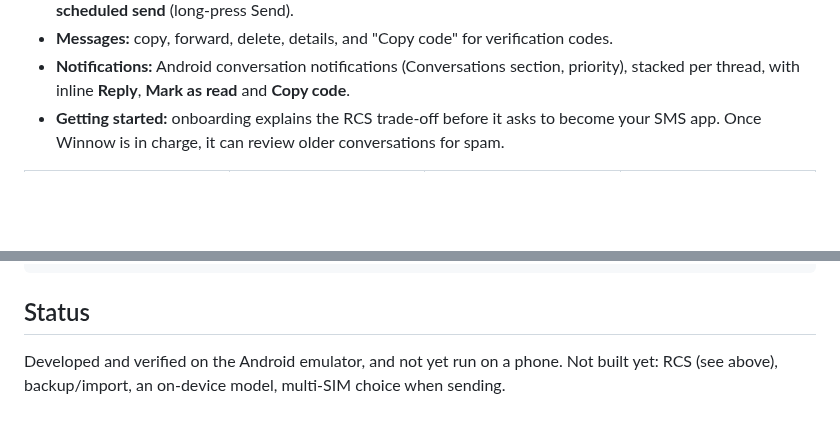
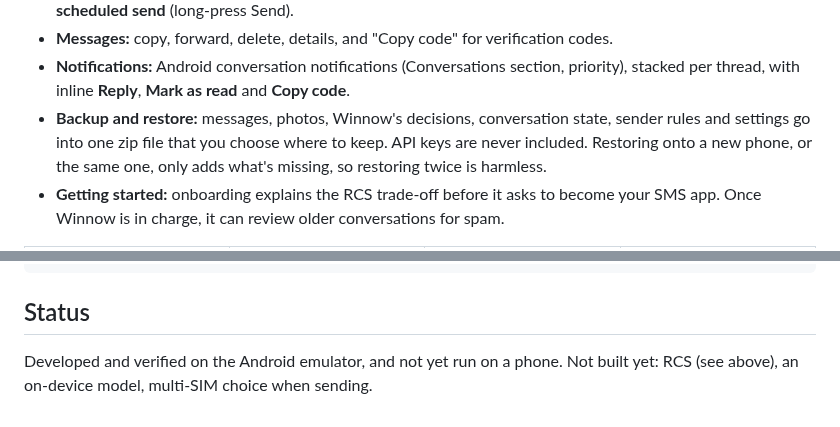
Before and after one commit to ericflo/winnow, a Markdown page: README.md, 2 parts joined by grey strips. GitHub-like rendering; blank space fills up the shorter version.

```diff
--- a/README.md
+++ b/README.md
@@ -71,6 +71,10 @@ messages can't be tapped.
 - **Messages:** copy, forward, delete, details, and "Copy code" for verification codes.
 - **Notifications:** Android conversation notifications (Conversations section, priority),
   stacked per thread, with inline **Reply**, **Mark as read** and **Copy code**.
+- **Backup and restore:** messages, photos, Winnow's decisions, conversation state, sender
+  rules and settings go into one zip file that you choose where to keep. API keys are never
+  included. Restoring onto a new phone, or the same one, only adds what's missing, so
+  restoring twice is harmless.
 - **Getting started:** onboarding explains the RCS trade-off before it asks to become your
   SMS app. Once Winnow is in charge, it can review older conversations for spam.
 
@@ -202,4 +212,4 @@ scripts/      Emulator smoke test.
 ## Status
 
 Developed and verified on the Android emulator, and not yet run on a phone. Not built yet:
-RCS (see above), backup/import, an on-device model, multi-SIM choice when sending.
+RCS (see above), an on-device model, multi-SIM choice when sending.
```
Also changed, not shown: other parts of README.md (+6 -0 lines), docs/ARCHITECTURE.md (+24 -0 lines), docs/screenshots/backup.png (added), 13 other files.
